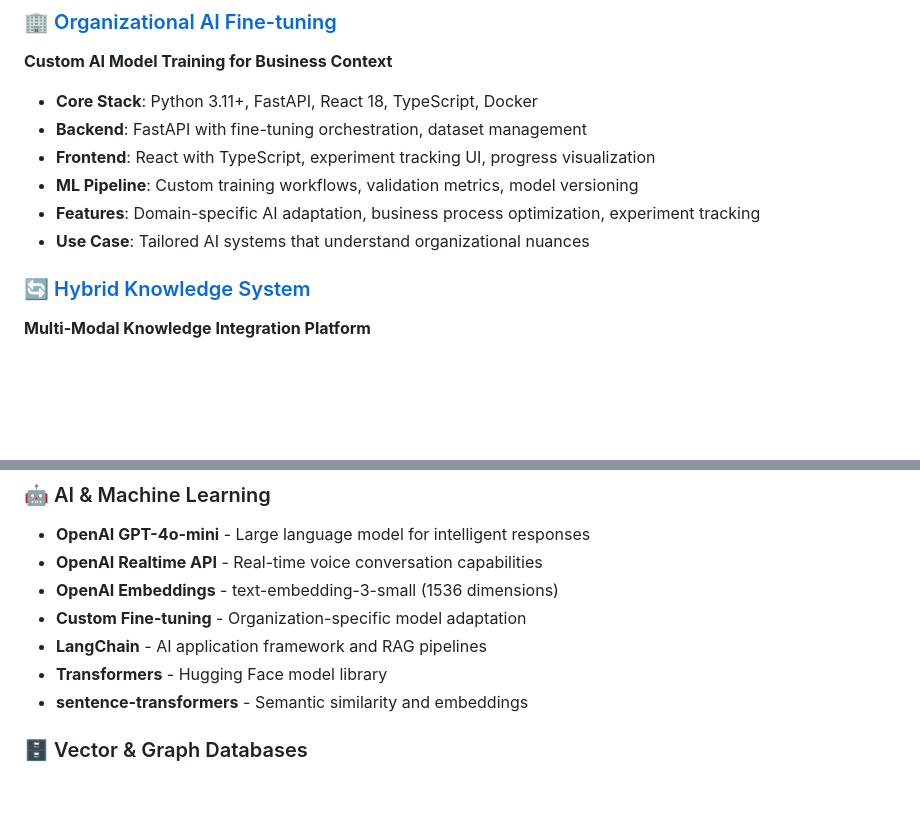
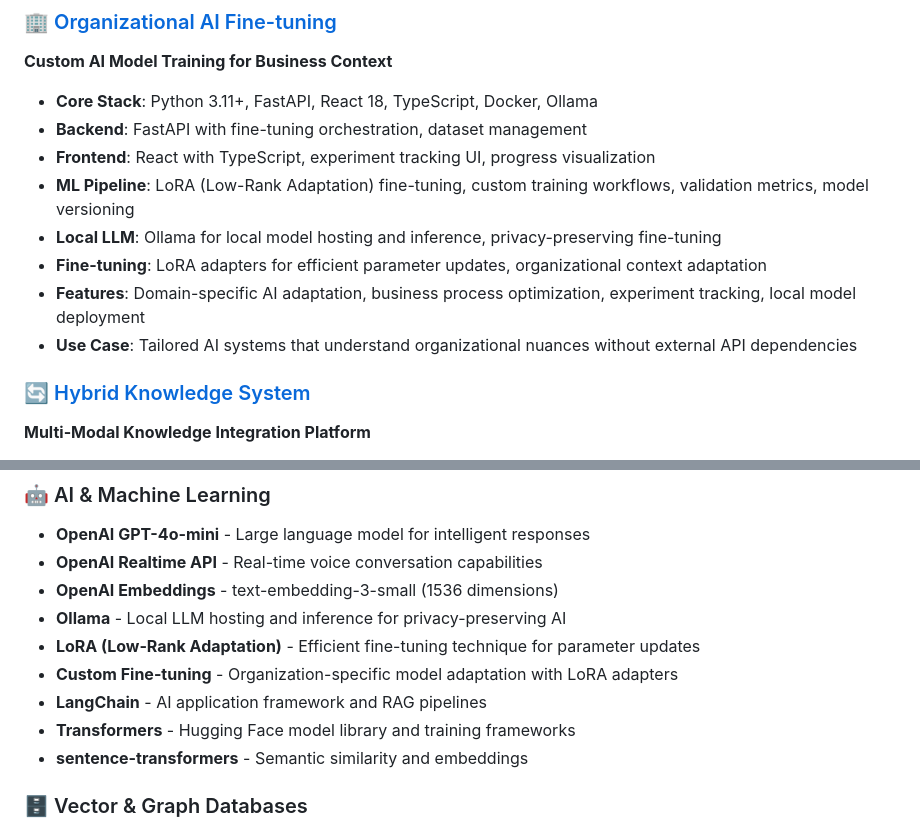
Before and after one commit to kpernyer/tech-europe-hackathon, a Markdown page: README.md, 2 parts joined by grey strips. GitHub-like rendering; blank space fills up the shorter version.

Commit message:
docs: add LoRA and Ollama to Organizational AI Fine-tuning tech stack
🤖 Enhanced AI & Machine Learning technologies:

## Organizational AI Fine-tuning Updates
- **Ollama**: Local LLM hosting for privacy-preserving fine-tuning
- **LoRA (Low-Rank Adaptation)**: Efficient fine-tuning technique
- **Local Model Deployment**: No external API dependencies
- **Privacy-Preserving AI**: Organizational data stays local

## Comprehensive Tech Stack Updates
- Added LoRA as efficient parameter update technique
- Added Ollama for local LLM inference and hosting
- Emphasized privacy-preserving organizational AI training
- Enhanced ML pipeline with modern fine-tuning approaches

Demonstrates cutting-edge approaches to organizational AI that maintain data privacy while enabling powerful custom model adaptation.

🤖 Generated with Claude Code (https://claude.ai/code)

Co-Authored-By: Claude <noreply@anthropic.com>

```diff
--- a/README.md
+++ b/README.md
@@ -46,12 +46,14 @@ This repository contains **hackathon research across 5 critical areas** that wil
 ### 🏢 [Organizational AI Fine-tuning](./organizational-ai-fine-tuning/)
 **Custom AI Model Training for Business Context**
 
-- **Core Stack**: Python 3.11+, FastAPI, React 18, TypeScript, Docker
+- **Core Stack**: Python 3.11+, FastAPI, React 18, TypeScript, Docker, Ollama
 - **Backend**: FastAPI with fine-tuning orchestration, dataset management
 - **Frontend**: React with TypeScript, experiment tracking UI, progress visualization
-- **ML Pipeline**: Custom training workflows, validation metrics, model versioning
-- **Features**: Domain-specific AI adaptation, business process optimization, experiment tracking
-- **Use Case**: Tailored AI systems that understand organizational nuances
+- **ML Pipeline**: LoRA (Low-Rank Adaptation) fine-tuning, custom training workflows, validation metrics, model versioning
+- **Local LLM**: Ollama for local model hosting and inference, privacy-preserving fine-tuning
+- **Fine-tuning**: LoRA adapters for efficient parameter updates, organizational context adaptation
+- **Features**: Domain-specific AI adaptation, business process optimization, experiment tracking, local model deployment
+- **Use Case**: Tailored AI systems that understand organizational nuances without external API dependencies
 
 ### 🔄 [Hybrid Knowledge System](./hybrid-knowledge-system/)
 **Multi-Modal Knowledge Integration Platform**
@@ -124,9 +126,11 @@ make quick-start  # Full containerized setup
 - **OpenAI GPT-4o-mini** - Large language model for intelligent responses
 - **OpenAI Realtime API** - Real-time voice conversation capabilities
 - **OpenAI Embeddings** - text-embedding-3-small (1536 dimensions)
-- **Custom Fine-tuning** - Organization-specific model adaptation
+- **Ollama** - Local LLM hosting and inference for privacy-preserving AI
+- **LoRA (Low-Rank Adaptation)** - Efficient fine-tuning technique for parameter updates
+- **Custom Fine-tuning** - Organization-specific model adaptation with LoRA adapters
 - **LangChain** - AI application framework and RAG pipelines
-- **Transformers** - Hugging Face model library
+- **Transformers** - Hugging Face model library and training frameworks
 - **sentence-transformers** - Semantic similarity and embeddings
 
 ### 🗄️ Vector & Graph Databases
```
